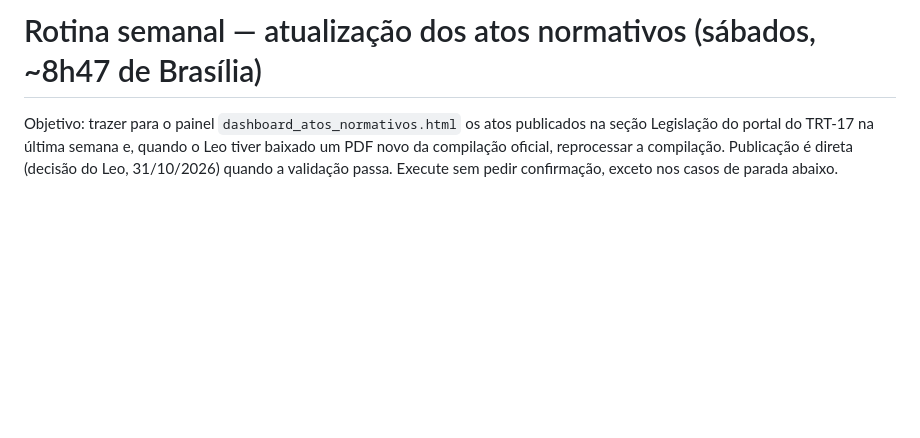
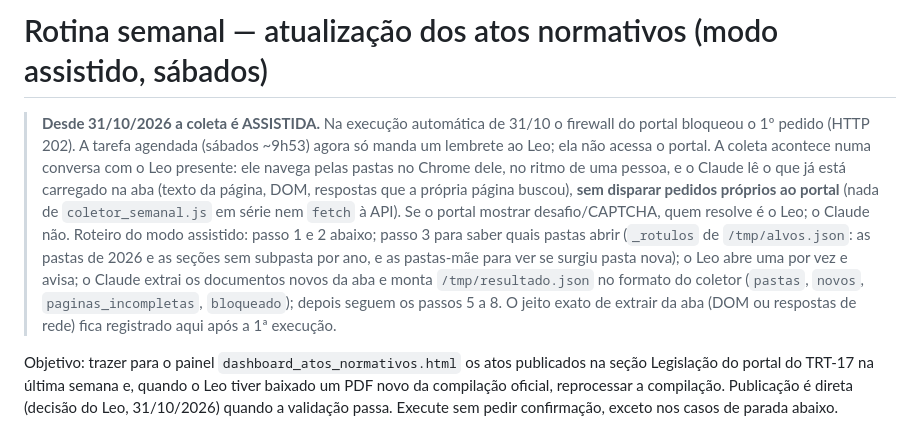
Before and after one commit to F3rnich/Demandas_TRT17, a Markdown page: rotinas/atualizacao_atos_normativos.md, the part around the change. Rendered like a GitHub page; blank space fills up the shorter version.

Commit message:
Atos normativos: rotina semanal passa a modo assistido (coleta com o Leo navegando)
Co-Authored-By: Claude Opus 5.5 <noreply@anthropic.com>
Claude-Session: https://claude.ai/code/session_01UdKHbZZJDPACoXhCJWeCDR

```diff
--- a/rotinas/atualizacao_atos_normativos.md
+++ b/rotinas/atualizacao_atos_normativos.md
@@ -1,4 +1,14 @@
-# Rotina semanal — atualização dos atos normativos (sábados, ~8h47 de Brasília)
+# Rotina semanal — atualização dos atos normativos (modo assistido, sábados)
+
+> **Desde 31/10/2026 a coleta é ASSISTIDA.** Na execução automática de 31/10 o firewall do portal bloqueou o 1º pedido (HTTP 202).
+> A tarefa agendada (sábados ~9h53) agora só manda um lembrete ao Leo; ela não acessa o portal.
+> A coleta acontece numa conversa com o Leo presente: ele navega pelas pastas no Chrome dele, no ritmo de uma pessoa, e o Claude
+> lê o que já está carregado na aba (texto da página, DOM, respostas que a própria página buscou), **sem disparar pedidos próprios ao portal**
+> (nada de `coletor_semanal.js` em série nem `fetch` à API). Se o portal mostrar desafio/CAPTCHA, quem resolve é o Leo; o Claude não.
+> Roteiro do modo assistido: passo 1 e 2 abaixo; passo 3 para saber quais pastas abrir (`_rotulos` de `/tmp/alvos.json`: as pastas de 2026
+> e as seções sem subpasta por ano, e as pastas-mãe para ver se surgiu pasta nova); o Leo abre uma por vez e avisa; o Claude extrai os
+> documentos novos da aba e monta `/tmp/resultado.json` no formato do coletor (`pastas`, `novos`, `paginas_incompletas`, `bloqueado`);
+> depois seguem os passos 5 a 8. O jeito exato de extrair da aba (DOM ou respostas de rede) fica registrado aqui após a 1ª execução.
 
 Objetivo: trazer para o painel `dashboard_atos_normativos.html` os atos publicados na seção Legislação do portal do TRT-17
 na última semana e, quando o Leo tiver baixado um PDF novo da compilação oficial, reprocessar a compilação.
```
